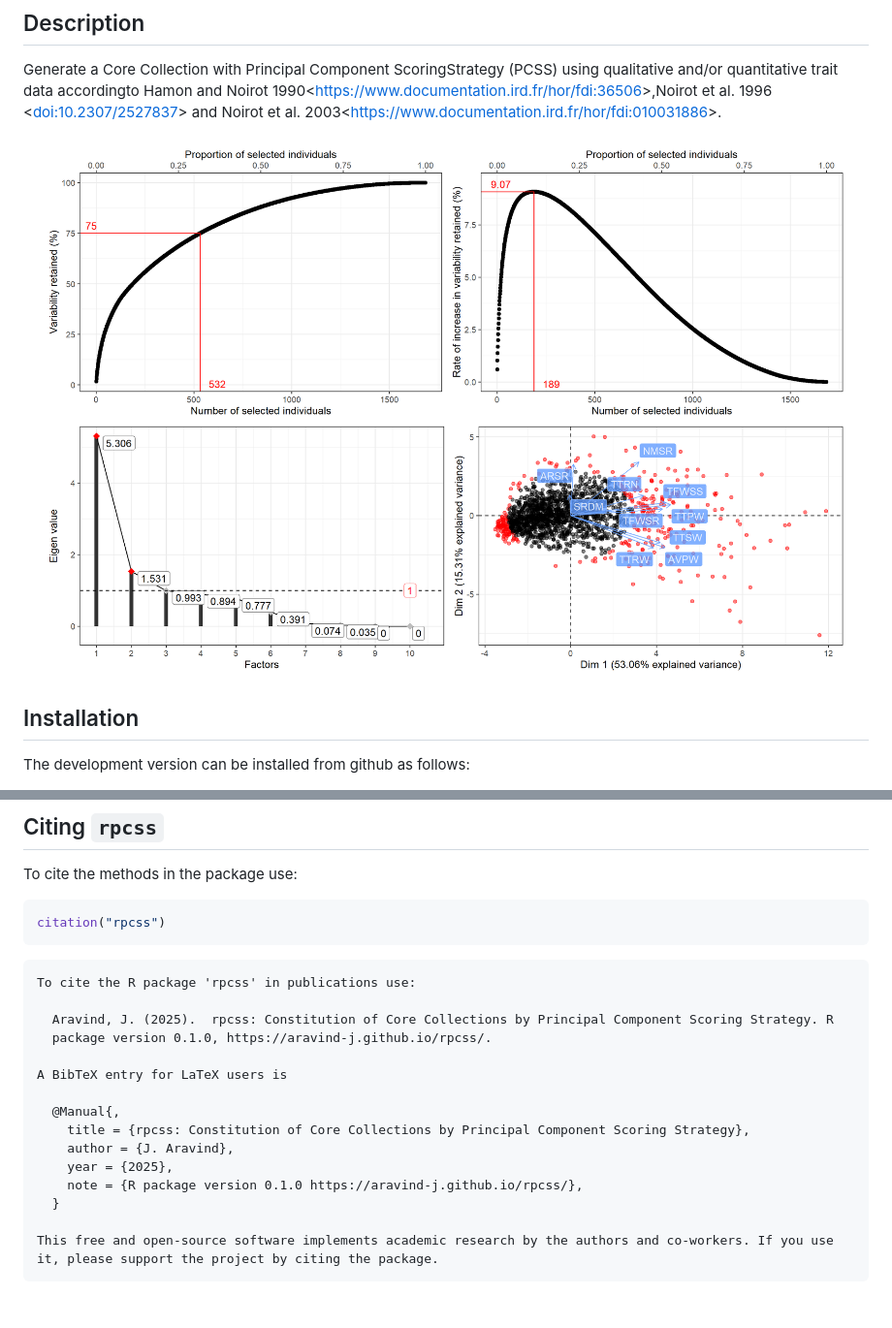
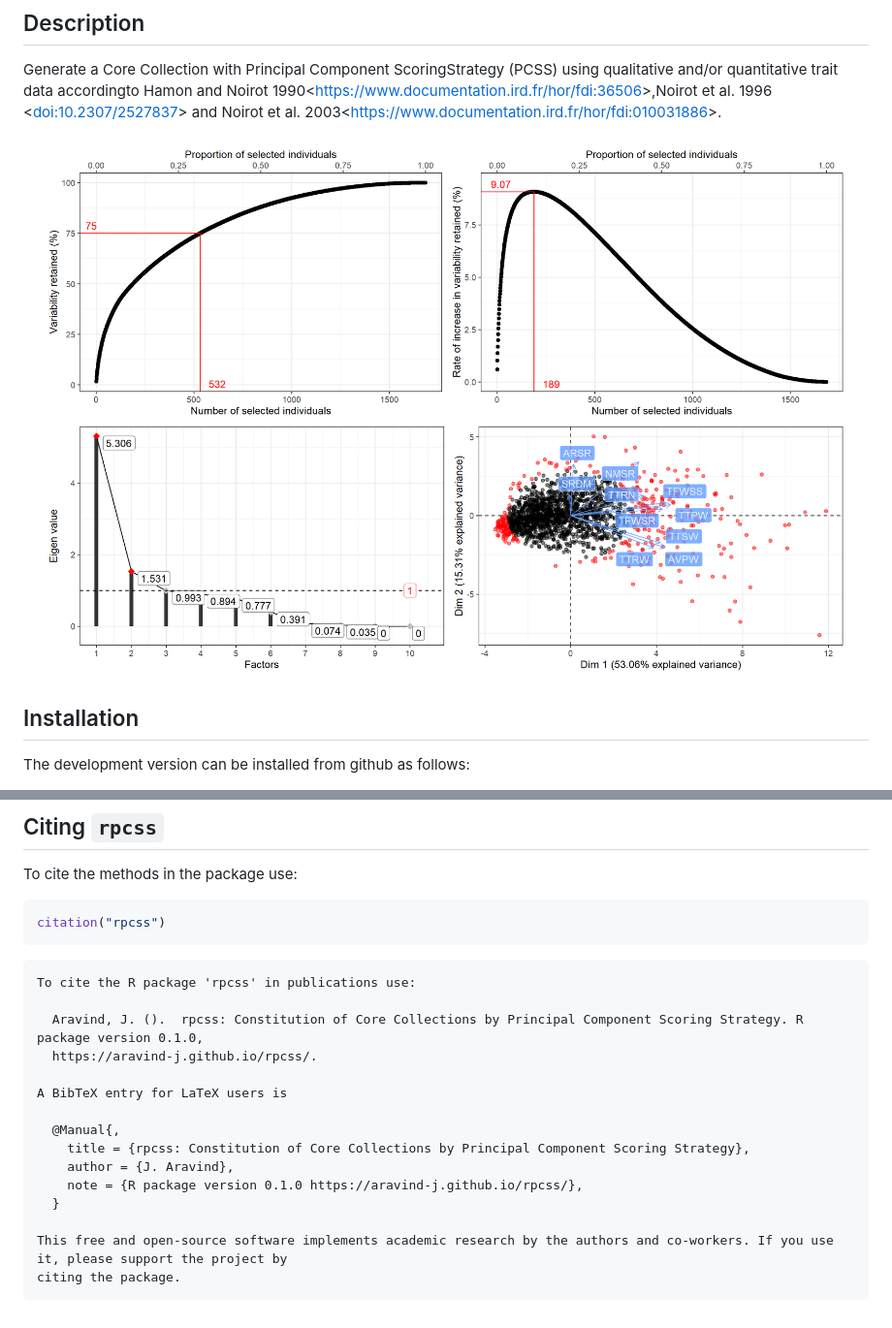
Before and after one commit to aravind-j/rpcss, a Markdown page: README.md, 2 parts joined by grey strips. Shown: that part at 97% size. Rendered like a GitHub page; pictures changed too: man/figures/README-readme-plot-1.png.

```diff
--- a/README.md
+++ b/README.md
@@ -105,17 +106,16 @@ citation("rpcss")
 
     To cite the R package 'rpcss' in publications use:
 
-      Aravind, J. (2025).  rpcss: Constitution of Core Collections by Principal Component Scoring Strategy. R
-      package version 0.1.0, https://aravind-j.github.io/rpcss/.
+      Aravind, J. ().  rpcss: Constitution of Core Collections by Principal Component Scoring Strategy. R package version 0.1.0,
+      https://aravind-j.github.io/rpcss/.
 
     A BibTeX entry for LaTeX users is
 
       @Manual{,
         title = {rpcss: Constitution of Core Collections by Principal Component Scoring Strategy},
         author = {J. Aravind},
-        year = {2025},
         note = {R package version 0.1.0 https://aravind-j.github.io/rpcss/},
       }
 
-    This free and open-source software implements academic research by the authors and co-workers. If you use
-    it, please support the project by citing the package.
+    This free and open-source software implements academic research by the authors and co-workers. If you use it, please support the project by
+    citing the package.
```
Also changed, not shown: other parts of README.md (+1 -0 lines), 4 other files.
